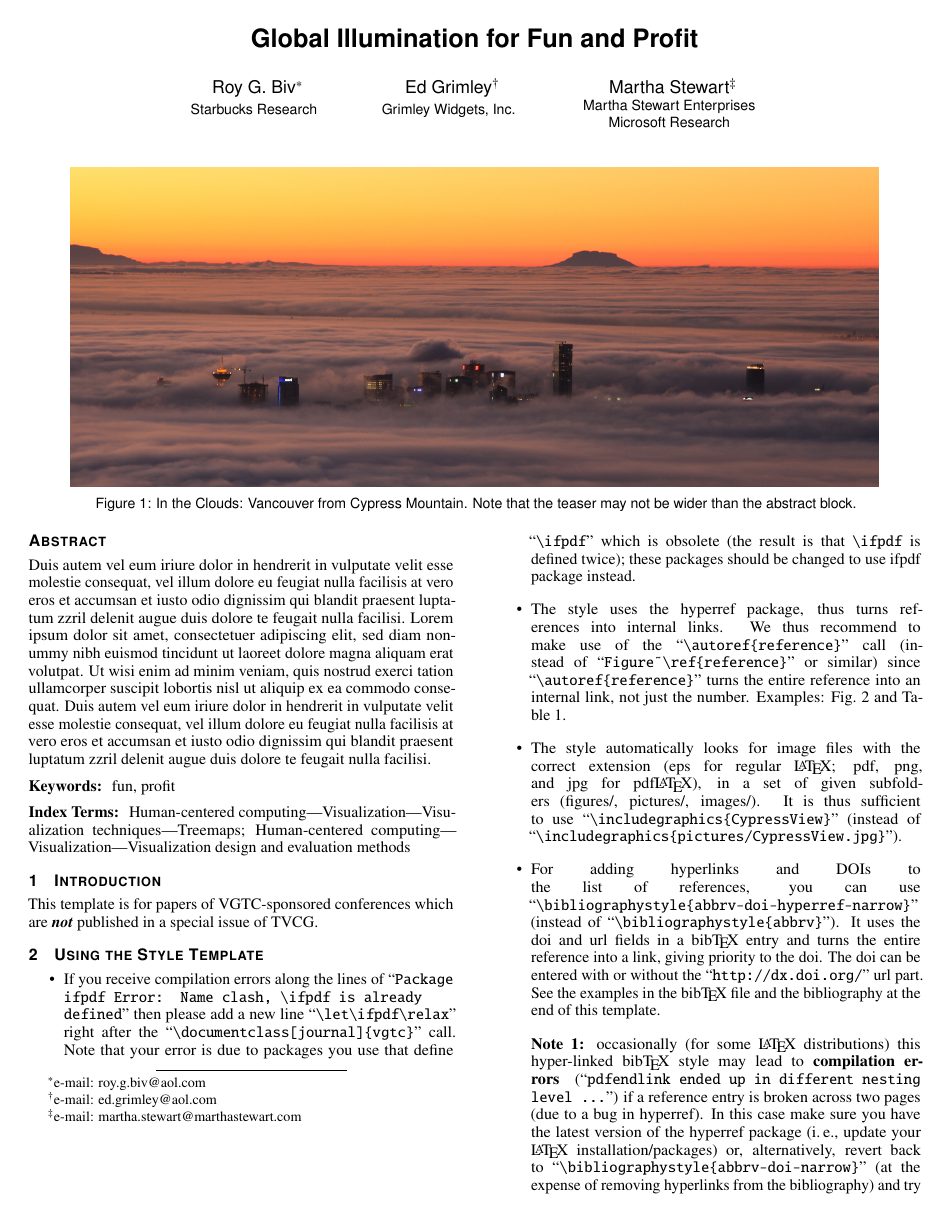
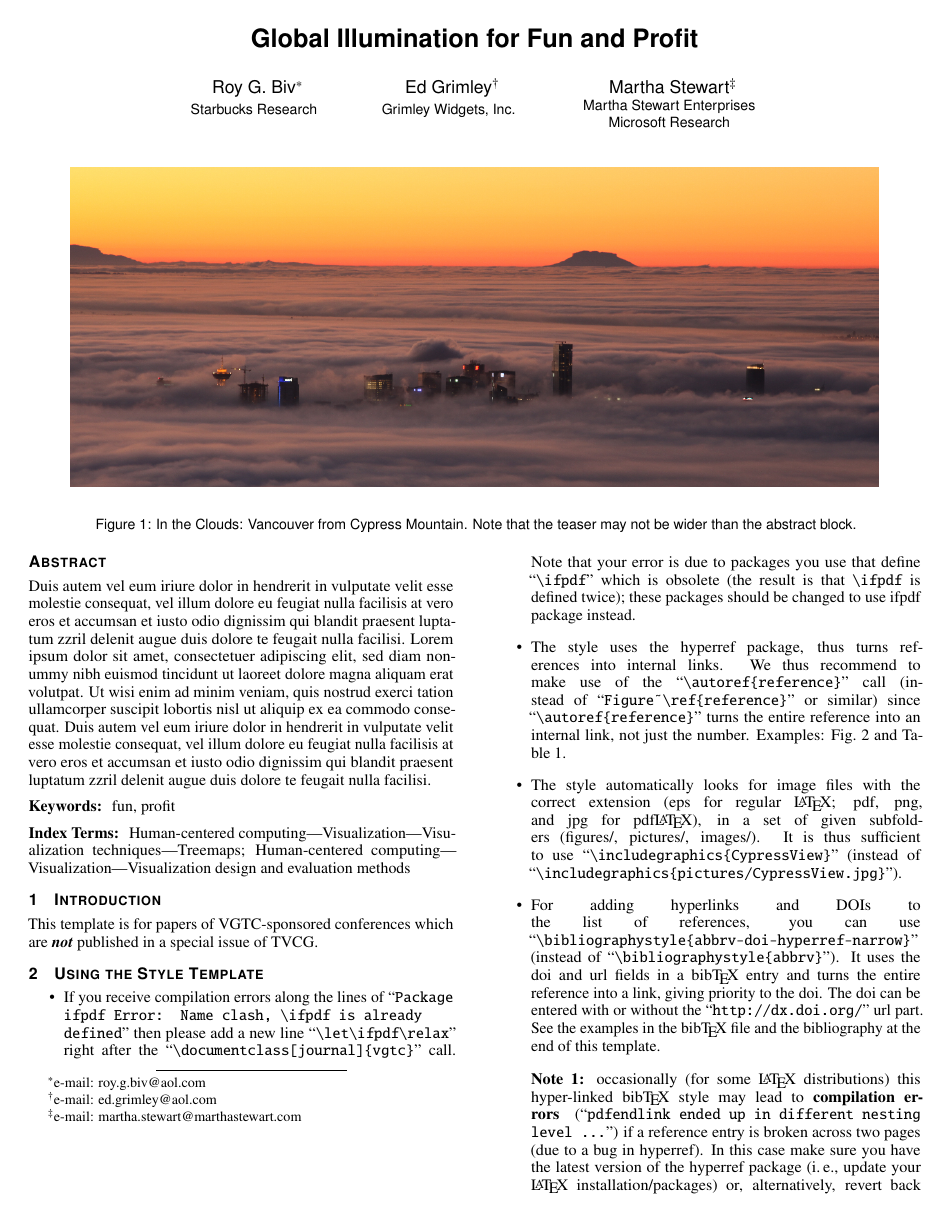
Before and after one commit to ieeevgtc/vgtc_conference_latex, a LaTeX document (template.tex, which reads vgtc.cls): page 1 of 4. Compiled offline with pdfLaTeX.

Commit message:
Fix of compilation and teaser width

```diff
--- a/template.tex
+++ b/template.tex
@@ -57,7 +57,6 @@
 \usepackage{cite}                      % needed to automatically sort the references
 \usepackage{tabu}                      % only used for the table example
 \usepackage{booktabs}                  % only used for the table example
-\usepackage{caption}
 %% We encourage the use of mathptmx for consistent usage of times font
 %% throughout the proceedings. However, if you encounter conflicts
 %% with other math-related packages, you may want to disable it.
@@ -115,7 +114,7 @@
 \teaser{
   \centering
   \includegraphics[width=\linewidth, alt={View on Vancouver from Cypress Mountain.}]{CypressView}
-  \captionlistentry{}
+  \refstepcounter{figure}
   \label{fig:teaser}
 }{In the Clouds: Vancouver from Cypress Mountain. Note that the teaser may not be wider than the abstract block.}
 
--- a/vgtc.cls
+++ b/vgtc.cls
@@ -208,7 +208,6 @@
 
   %% it is recommended to use ``\autoref{sec:bla}'' instead of ``Fig.~\ref{sec:bla}''
   %% the following lines re-define the respective tags used in the \autoref calls
-  \newcommand{\subfigureautorefname}{Fig.} % in case someone uses subfigures
   \newcommand{\tagstructureautorefname}{Fig.}
   \renewcommand{\figureautorefname}{Fig.}
   \renewcommand{\tableautorefname}{Ta\-ble}
@@ -244,7 +243,6 @@
 
   %% it is recommended to use ``\autoref{sec:bla}'' instead of ``Fig.~\ref{sec:bla}''
   %% the following lines re-define the respective tags used in the \autoref calls
-  \newcommand{\subfigureautorefname}{Fig.} % in case someone uses subfigures
   \newcommand{\tagstructureautorefname}{Fig.}
   \renewcommand{\figureautorefname}{Fig.}
   \renewcommand{\tableautorefname}{Ta\-ble}
```
Also changed, not shown: vgtc.cls (1 more changed lines).
